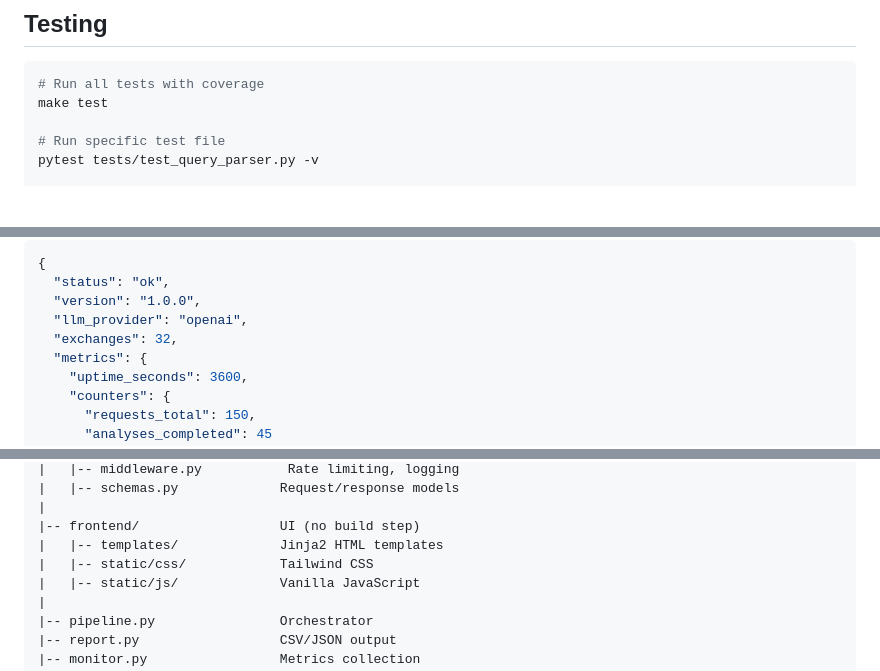
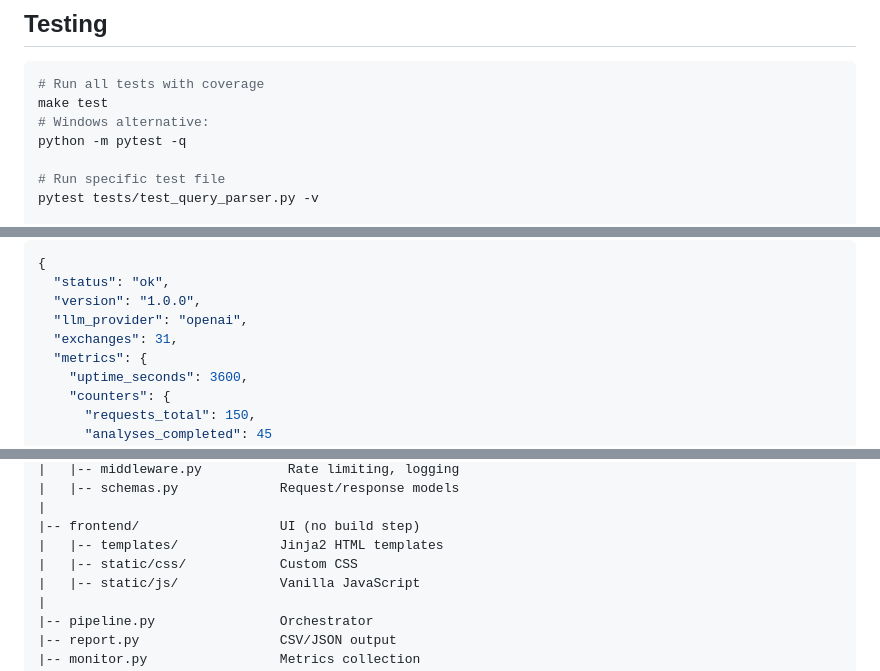
Before and after one commit to AdilShamim8/QuantScope, a Markdown page: README.md, 3 parts joined by grey strips. Drawn GitHub-style; blank space fills up the shorter version.

````diff
--- a/README.md
+++ b/README.md
@@ -560,6 +560,8 @@ List of supported exchanges.
 ```bash
 # Run all tests with coverage
 make test
+# Windows alternative:
+python -m pytest -q
 
 # Run specific test file
 pytest tests/test_query_parser.py -v
@@ -672,7 +674,7 @@ curl http://localhost:8000/api/v1/health
   "status": "ok",
   "version": "1.0.0",
   "llm_provider": "openai",
-  "exchanges": 32,
+  "exchanges": 31,
   "metrics": {
     "uptime_seconds": 3600,
     "counters": {
@@ -725,7 +727,7 @@ quantscope/
 |
 |-- frontend/                  UI (no build step)
 |   |-- templates/             Jinja2 HTML templates
-|   |-- static/css/            Tailwind CSS
+|   |-- static/css/            Custom CSS
 |   |-- static/js/             Vanilla JavaScript
 |
 |-- pipeline.py                Orchestrator
````
Also changed, not shown: other parts of README.md (+7 -5 lines).
